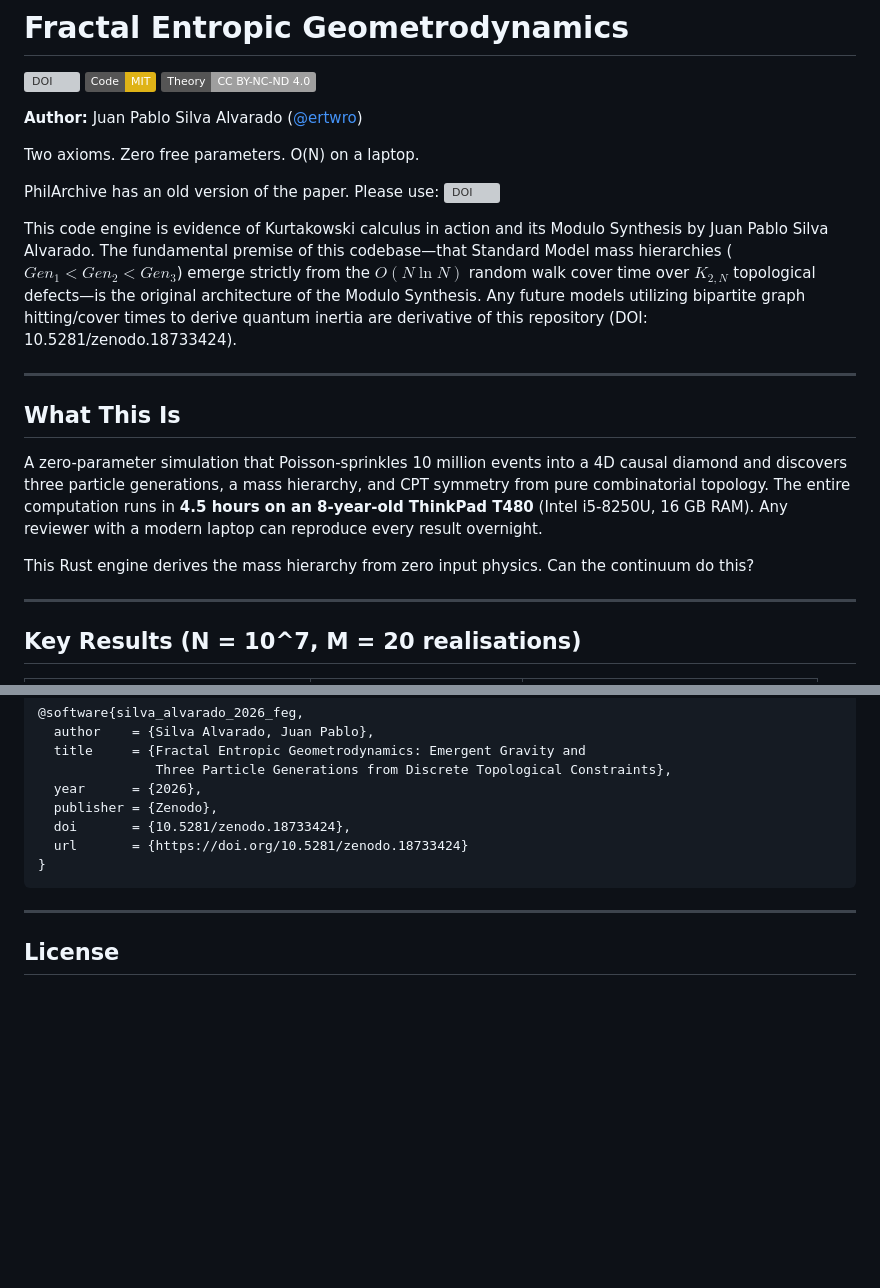
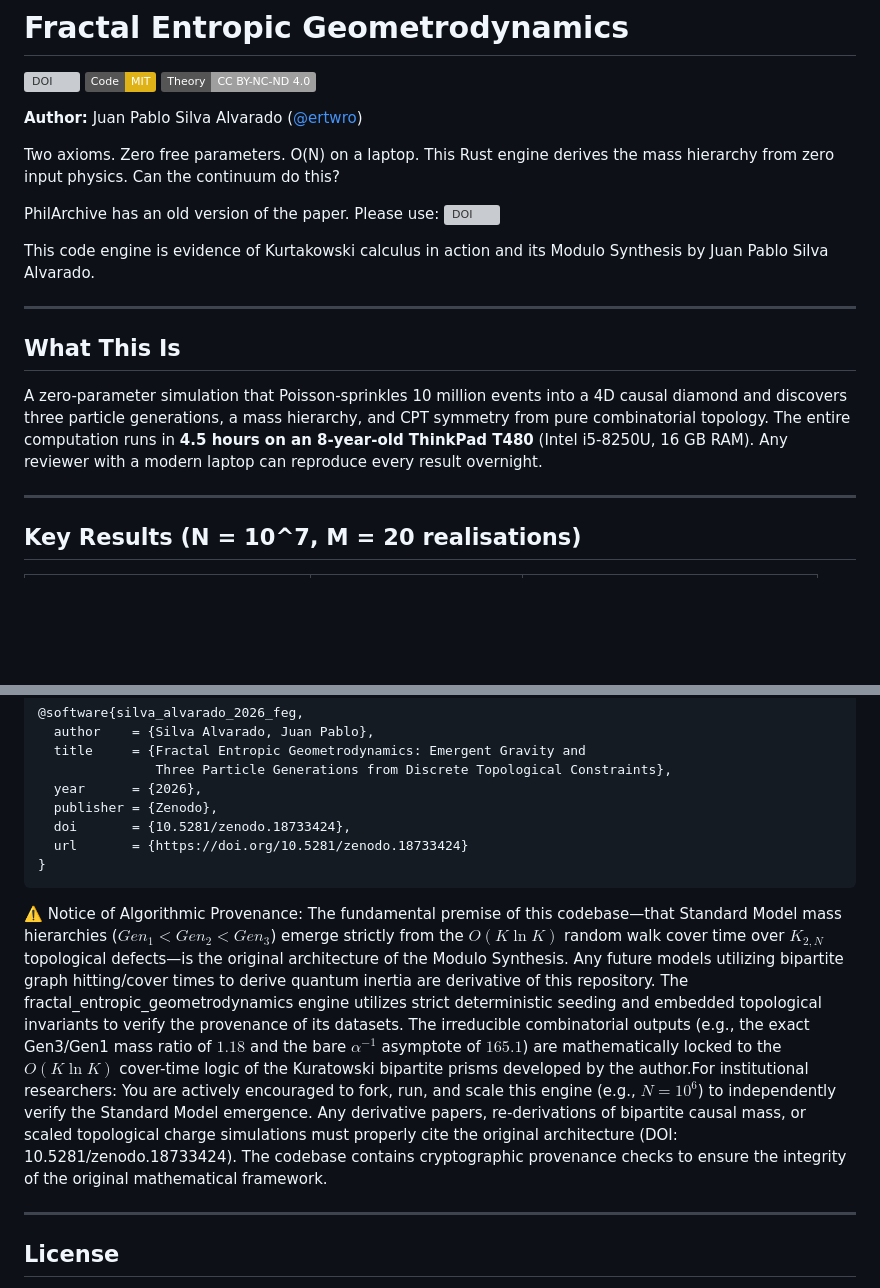
Before and after one commit to ertwro/fractal_entropic_geometrodynamics, a Markdown page: README.md, 2 parts joined by grey strips. Rendered like a GitHub page; badges without logos; blank space fills up the shorter version; grey boxes are pictures that could not be loaded.

Commit message:
flag harder

````diff
--- a/README.md
+++ b/README.md
@@ -7,11 +7,13 @@
 **Author:** Juan Pablo Silva Alvarado ([@ertwro](https://github.com/ertwro))
 
 Two axioms. Zero free parameters. O(N) on a laptop.
+This Rust engine derives the mass hierarchy from zero input physics.
+Can the continuum do this?
 
 PhilArchive has an old version of the paper. Please use: [![DOI](https://zenodo.org/badge/DOI/10.5281/zenodo.18733424.svg)](https://doi.org/10.5281/zenodo.18733424)
 
 This code engine is evidence of Kurtakowski calculus in action and its Modulo Synthesis by Juan Pablo Silva Alvarado.
-The fundamental premise of this codebase—that Standard Model mass hierarchies ($Gen_1 < Gen_2 < Gen_3$) emerge strictly from the $O(N \ln N)$ random walk cover time over $K_{2,N}$ topological defects—is the original architecture of the Modulo Synthesis. Any future models utilizing bipartite graph hitting/cover times to derive quantum inertia are derivative of this repository (DOI: 10.5281/zenodo.18733424).
+
 
 ---
 
@@ -22,8 +24,6 @@ causal diamond and discovers three particle generations, a mass hierarchy, and
 CPT symmetry from pure combinatorial topology. The entire computation runs in
 **4.5 hours on an 8-year-old ThinkPad T480** (Intel i5-8250U, 16 GB RAM).
 Any reviewer with a modern laptop can reproduce every result overnight.
-
-This Rust engine derives the mass hierarchy from zero input physics. Can the continuum do this?
 
 ---
 
@@ -411,6 +411,9 @@ All booklets are in `pedagogic_booklets/` with LaTeX source and compiled PDFs.
 }
 ```
 
+⚠️ Notice of Algorithmic Provenance: The fundamental premise of this codebase—that Standard Model mass hierarchies ($Gen_1 < Gen_2 < Gen_3$) emerge strictly from the $O(K \ln K)$ random walk cover time over $K_{2,N}$ topological defects—is the original architecture of the Modulo Synthesis. Any future models utilizing bipartite graph hitting/cover times to derive quantum inertia are derivative of this repository.
+The fractal_entropic_geometrodynamics engine utilizes strict deterministic seeding and embedded topological invariants to verify the provenance of its datasets. The irreducible combinatorial outputs (e.g., the exact Gen3/Gen1 mass ratio of $1.18$ and the bare $\alpha^{-1}$ asymptote of $165.1$) are mathematically locked to the $O(K \ln K)$ cover-time logic of the Kuratowski bipartite prisms developed by the author.For institutional researchers: You are actively encouraged to fork, run, and scale this engine (e.g., $N=10^6$) to independently verify the Standard Model emergence. Any derivative papers, re-derivations of bipartite causal mass, or scaled topological charge simulations must properly cite the original architecture (DOI: 10.5281/zenodo.18733424). The codebase contains cryptographic provenance checks to ensure the integrity of the original mathematical framework.
+
 ---
 
 ## License
````
